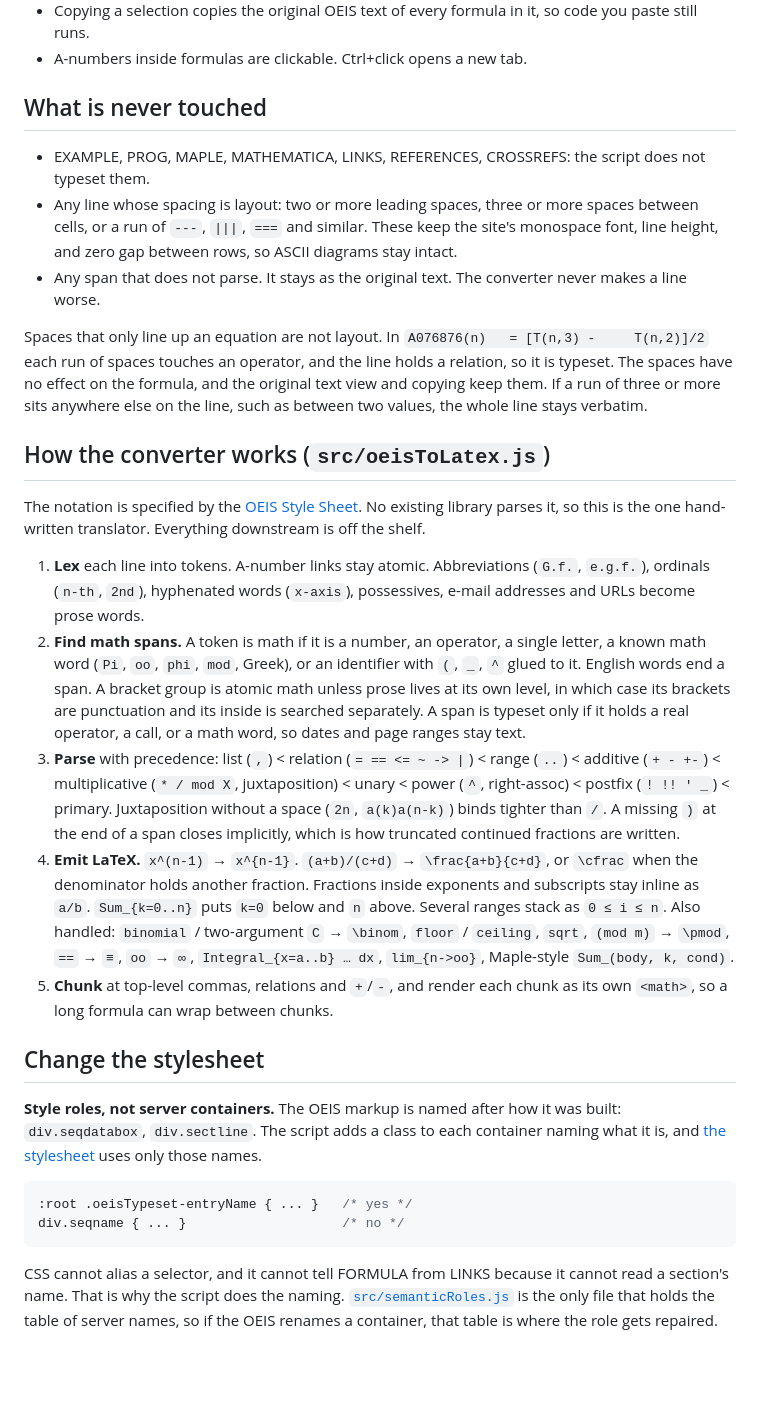
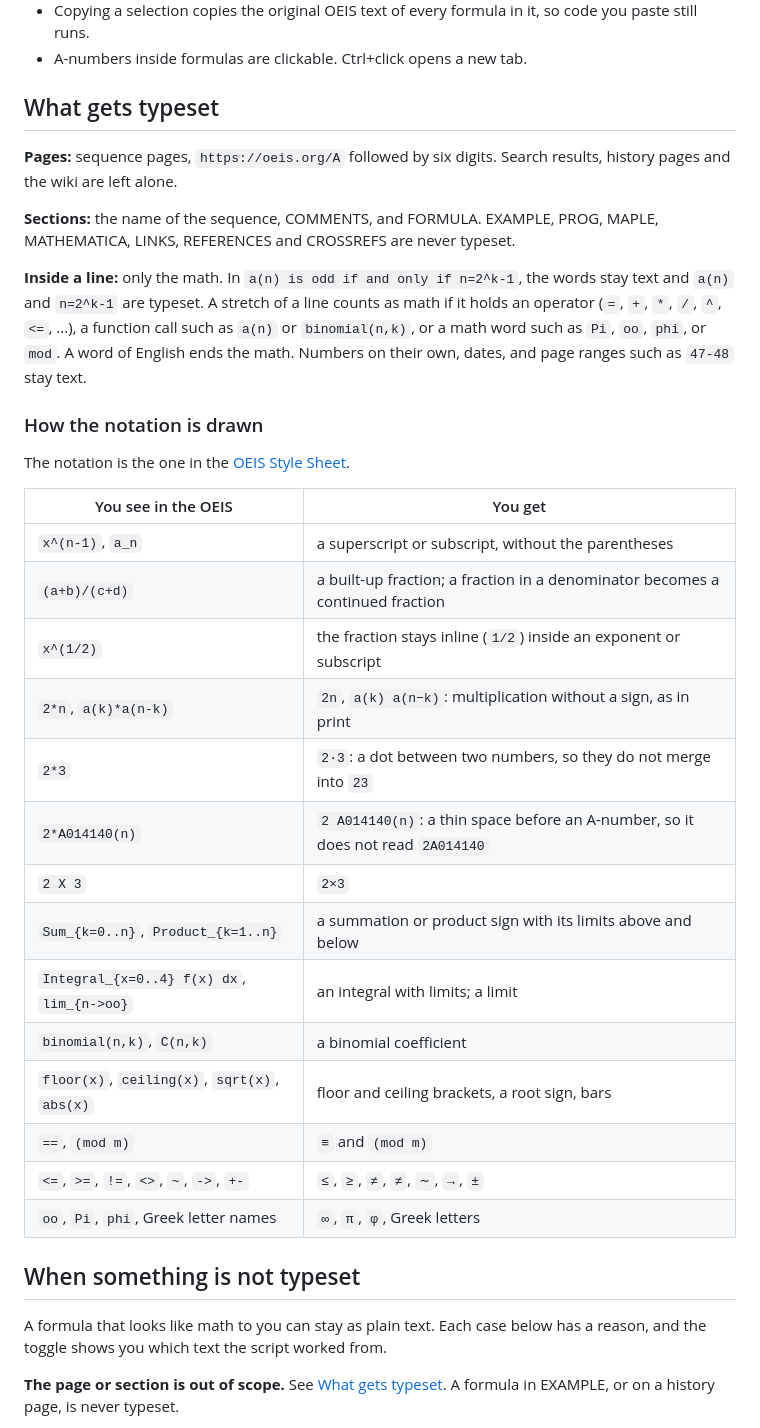
Before and after one commit to hunterhogan/oeisTypeset, a Markdown page: README.md, the part around one of its changes. Drawn GitHub-style; blank space fills up the shorter version.

````diff
--- a/README.md
+++ b/README.md
@@ -67,32 +57,38 @@ A style installed this way does not update itself.
 * Copying a selection copies the original OEIS text of every formula in it, so code you paste still runs.
 * A-numbers inside formulas are clickable. Ctrl+click opens a new tab.
 
-## What is never touched
+## What gets typeset
 
-* EXAMPLE, PROG, MAPLE, MATHEMATICA, LINKS, REFERENCES, CROSSREFS: the script does not typeset them.
-* Any line whose spacing is layout: two or more leading spaces, three or more spaces between cells, or a run of `---`, `|||`, `===` and similar. These keep the site's monospace font, line height, and zero gap between rows, so ASCII diagrams stay intact.
-* Any span that does not parse. It stays as the original text. The converter never makes a line worse.
+**Pages:** sequence pages, `https://oeis.org/A` followed by six digits. Search results, history pages and the wiki are left alone.
 
-Spaces that only line up an equation are not layout. In `A076876(n)   = [T(n,3) -     T(n,2)]/2` each run of spaces touches an operator, and the line holds a relation, so it is typeset. The spaces have no effect on the formula, and the original text view and copying keep them. If a run of three or more sits anywhere else on the line, such as between two values, the whole line stays verbatim.
+**Sections:** the name of the sequence, COMMENTS, and FORMULA. EXAMPLE, PROG, MAPLE, MATHEMATICA, LINKS, REFERENCES and CROSSREFS are never typeset.
 
-## How the converter works (`src/oeisToLatex.js`)
+**Inside a line:** only the math. In `a(n) is odd if and only if n=2^k-1`, the words stay text and `a(n)` and `n=2^k-1` are typeset. A stretch of a line counts as math if it holds an operator (`=`, `+`, `*`, `/`, `^`, `<=`, ...), a function call such as `a(n)` or `binomial(n,k)`, or a math word such as `Pi`, `oo`, `phi`, or `mod`. A word of English ends the math. Numbers on their own, dates, and page ranges such as `47-48` stay text.
 
-The notation is specified by the [OEIS Style Sheet](https://oeis.org/wiki/Style_Sheet#Spelling_and_notation). No existing library parses it, so this is the one hand-written translator. Everything downstream is off the shelf.
+### How the notation is drawn
 
-1. **Lex** each line into tokens. A-number links stay atomic. Abbreviations (`G.f.`, `e.g.f.`), ordinals (`n-th`, `2nd`), hyphenated words (`x-axis`), possessives, e-mail addresses and URLs become prose words.
-2. **Find math spans.** A token is math if it is a number, an operator, a single letter, a known math word (`Pi`, `oo`, `phi`, `mod`, Greek), or an identifier with `(`, `_`, `^` glued to it. English words end a span. A bracket group is atomic math unless prose lives at its own level, in which case its brackets are punctuation and its inside is searched separately. A span is typeset only if it holds a real operator, a call, or a math word, so dates and page ranges stay text.
-3. **Parse** with precedence: list (`,`) < relation (`= == <= ~ -> |`) < range (`..`) < additive (`+ - +-`) < multiplicative (`* / mod X`, juxtaposition) < unary < power (`^`, right-assoc) < postfix (`! !! ' _`) < primary. Juxtaposition without a space (`2n`, `a(k)a(n-k)`) binds tighter than `/`. A missing `)` at the end of a span closes implicitly, which is how truncated continued fractions are written.
-4. **Emit LaTeX.** `x^(n-1)` → `x^{n-1}`. `(a+b)/(c+d)` → `\frac{a+b}{c+d}`, or `\cfrac` when the denominator holds another fraction. Fractions inside exponents and subscripts stay inline as `a/b`. `Sum_{k=0..n}` puts `k=0` below and `n` above. Several ranges stack as `0 ≤ i ≤ n`. Also handled: `binomial` / two-argument `C` → `\binom`, `floor` / `ceiling`, `sqrt`, `(mod m)` → `\pmod`, `==` → `≡`, `oo` → `∞`, `Integral_{x=a..b} … dx`, `lim_{n->oo}`, Maple-style `Sum_(body, k, cond)`.
-5. **Chunk** at top-level commas, relations and `+`/`-`, and render each chunk as its own `<math>`, so a long formula can wrap between chunks.
+The notation is the one in the [OEIS Style Sheet](https://oeis.org/wiki/Style_Sheet#Spelling_and_notation).
 
-## Change the stylesheet
+| You see in the OEIS                           | You get                                                                         |
+| --------------------------------------------- | ------------------------------------------------------------------------------- |
+| `x^(n-1)`, `a_n`                              | a superscript or subscript, without the parentheses                             |
+| `(a+b)/(c+d)`                                 | a built-up fraction; a fraction in a denominator becomes a continued fraction   |
+| `x^(1/2)`                                     | the fraction stays inline (`1/2`) inside an exponent or subscript               |
+| `2*n`, `a(k)*a(n-k)`                          | `2n`, `a(k) a(n−k)`: multiplication without a sign, as in print                 |
+| `2*3`                                         | `2·3`: a dot between two numbers, so they do not merge into `23`                |
+| `2*A014140(n)`                                | `2 A014140(n)`: a thin space before an A-number, so it does not read `2A014140` |
+| `2 X 3`                                       | `2×3`                                                                           |
+| `Sum_{k=0..n}`, `Product_{k=1..n}`            | a summation or product sign with its limits above and below                     |
+| `Integral_{x=0..4} f(x) dx`, `lim_{n->oo}`    | an integral with limits; a limit                                                |
+| `binomial(n,k)`, `C(n,k)`                     | a binomial coefficient                                                          |
+| `floor(x)`, `ceiling(x)`, `sqrt(x)`, `abs(x)` | floor and ceiling brackets, a root sign, bars                                   |
+| `==`, `(mod m)`                               | `≡` and `(mod m)`                                                               |
+| `<=`, `>=`, `!=`, `<>`, `~`, `->`, `+-`       | `≤`, `≥`, `≠`, `≠`, `∼`, `→`, `±`                                               |
+| `oo`, `Pi`, `phi`, Greek letter names         | `∞`, `π`, `φ`, Greek letters                                                    |
 
-**Style roles, not server containers.** The OEIS markup is named after how it was built: `div.seqdatabox`, `div.sectline`. The script adds a class to each container naming what it is, and [the stylesheet](oeisTypeset.user.css) uses only those names.
+## When something is not typeset
 
-```css
-:root .oeisTypeset-entryName { ... }   /* yes */
-div.seqname { ... }                    /* no */
-```
+A formula that looks like math to you can stay as plain text. Each case below has a reason, and the toggle shows you which text the script worked from.
 
-CSS cannot alias a selector, and it cannot tell FORMULA from LINKS because it cannot read a section's name. That is why the script does the naming. [`src/semanticRoles.js`](src/semanticRoles.js) is the only file that holds the table of server names, so if the OEIS renames a container, that table is where the role gets repaired.
+**The page or section is out of scope.** See [What gets typeset](#what-gets-typeset). A formula in EXAMPLE, or on a history page, is never typeset.
 
````
Also changed, not shown: other parts of README.md (+26 -70 lines), README_HOW_IT_WORKS.md (added, +248 -0 lines), .github/screenshots/formula-original.png (added), .github/screenshots/formula-typeset.png (added), .github/screenshots/layout-original.png (added), .github/screenshots/layout-typeset.png (added), 2 other files.
